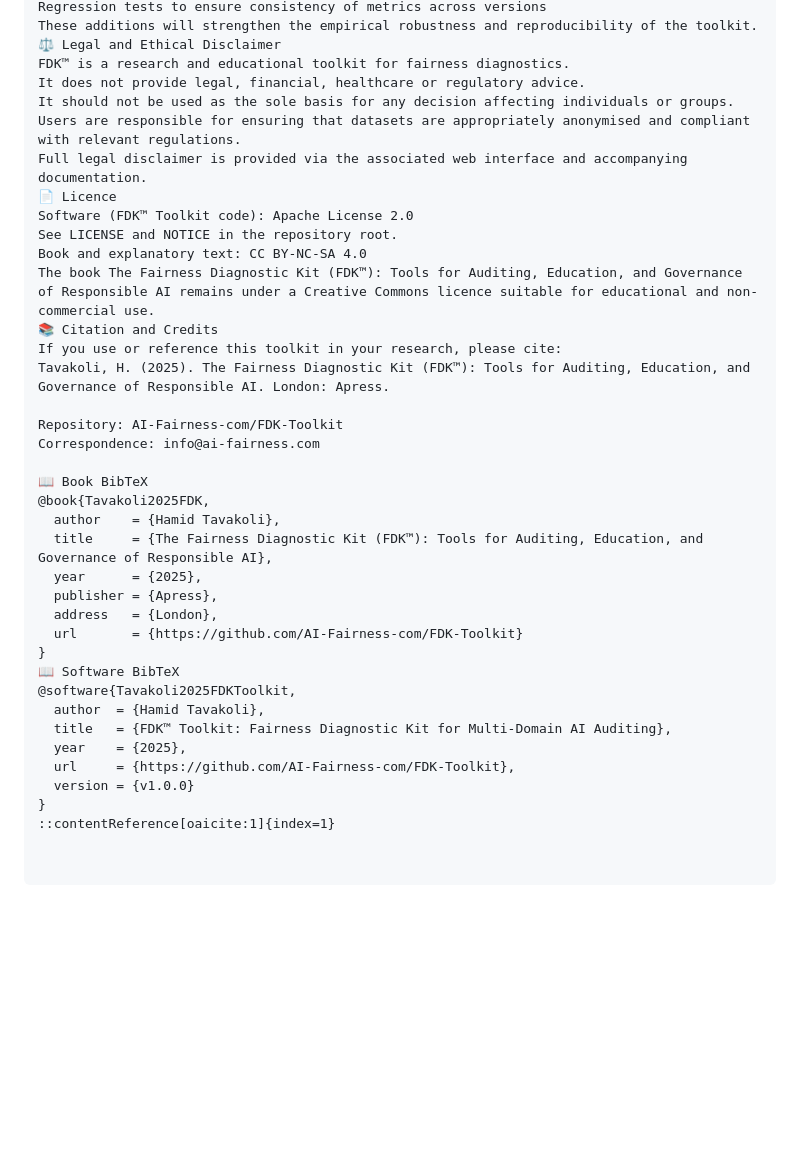
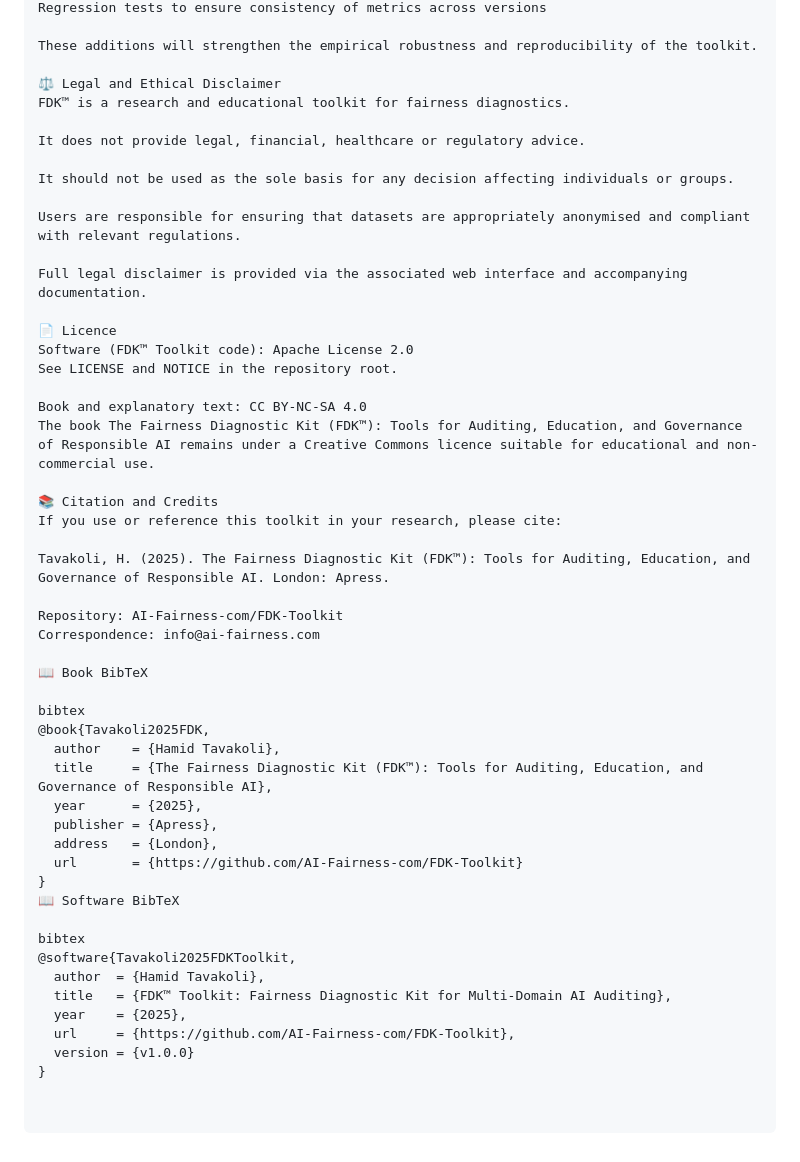
Before and after one commit to AI-Fairness-com/FDK-Toolkit, a Markdown page: README.md, the part around one of its changes. Drawn GitHub-style; blank space fills up the shorter version.

```diff
--- a/README.md
+++ b/README.md
@@ -123,24 +208,36 @@ Validation of selected fairness outputs against known benchmark cases
 Regression tests to ensure consistency of metrics across versions
+
 These additions will strengthen the empirical robustness and reproducibility of the toolkit.
+
 ⚖️ Legal and Ethical Disclaimer
 FDK™ is a research and educational toolkit for fairness diagnostics.
+
 It does not provide legal, financial, healthcare or regulatory advice.
+
 It should not be used as the sole basis for any decision affecting individuals or groups.
+
 Users are responsible for ensuring that datasets are appropriately anonymised and compliant with relevant regulations.
+
 Full legal disclaimer is provided via the associated web interface and accompanying documentation.
+
 📄 Licence
 Software (FDK™ Toolkit code): Apache License 2.0
 See LICENSE and NOTICE in the repository root.
+
 Book and explanatory text: CC BY-NC-SA 4.0
 The book The Fairness Diagnostic Kit (FDK™): Tools for Auditing, Education, and Governance of Responsible AI remains under a Creative Commons licence suitable for educational and non-commercial use.
+
 📚 Citation and Credits
 If you use or reference this toolkit in your research, please cite:
+
 Tavakoli, H. (2025). The Fairness Diagnostic Kit (FDK™): Tools for Auditing, Education, and Governance of Responsible AI. London: Apress.
 
 Repository: AI-Fairness-com/FDK-Toolkit
 Correspondence: info@ai-fairness.com
 
 📖 Book BibTeX
+
+bibtex
 @book{Tavakoli2025FDK,
   author    = {Hamid Tavakoli},
   title     = {The Fairness Diagnostic Kit (FDK™): Tools for Auditing, Education, and Governance of Responsible AI},
@@ -150,6 +247,8 @@ Correspondence: info@ai-fairness.com
   url       = {https://github.com/AI-Fairness-com/FDK-Toolkit}
 }
 📖 Software BibTeX
+
+bibtex
 @software{Tavakoli2025FDKToolkit,
   author  = {Hamid Tavakoli},
   title   = {FDK™ Toolkit: Fairness Diagnostic Kit for Multi-Domain AI Auditing},
@@ -157,4 +256,3 @@ Correspondence: info@ai-fairness.com
   url     = {https://github.com/AI-Fairness-com/FDK-Toolkit},
   version = {v1.0.0}
 }
-::contentReference[oaicite:1]{index=1}
```
Also changed, not shown: other parts of README.md (+92 -7 lines).
